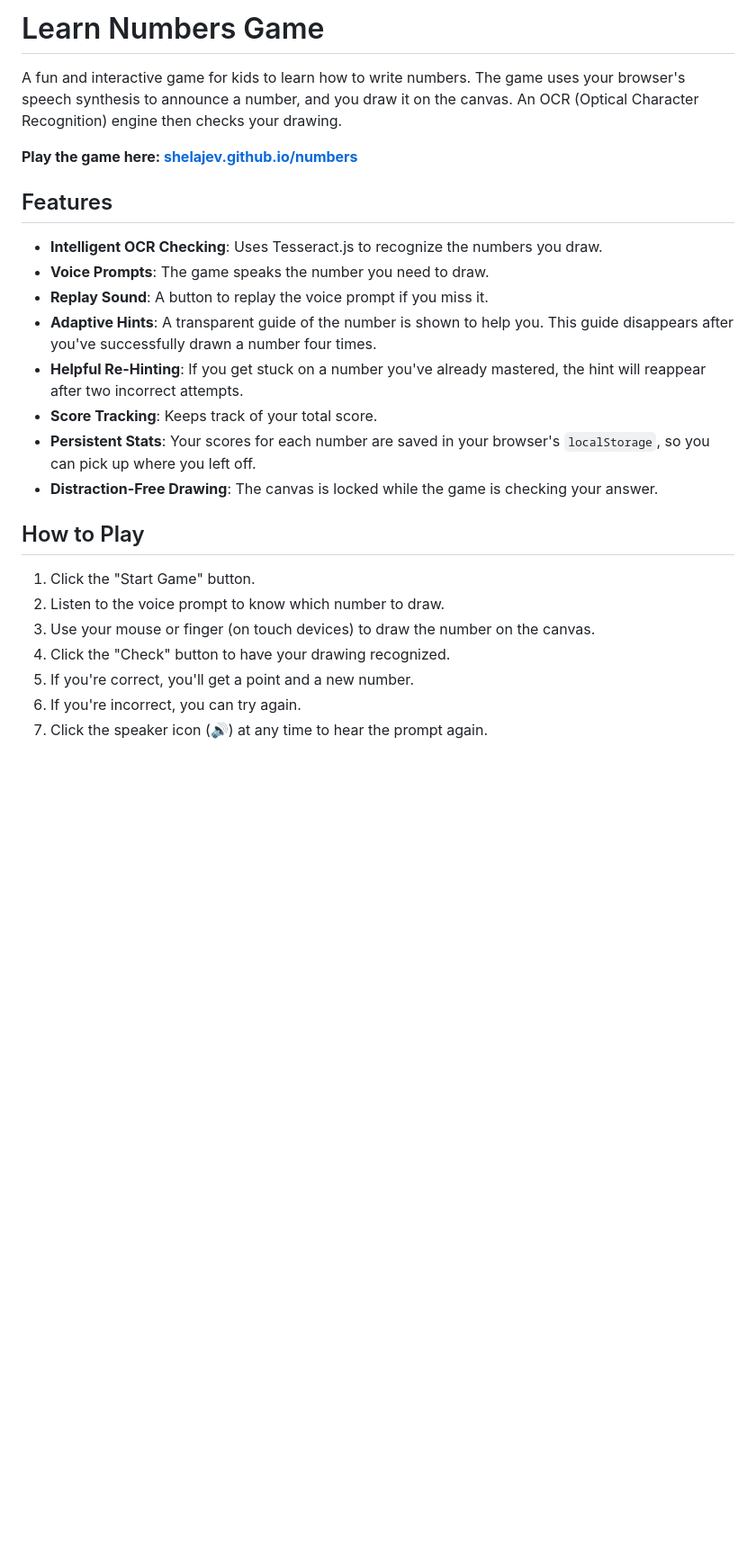
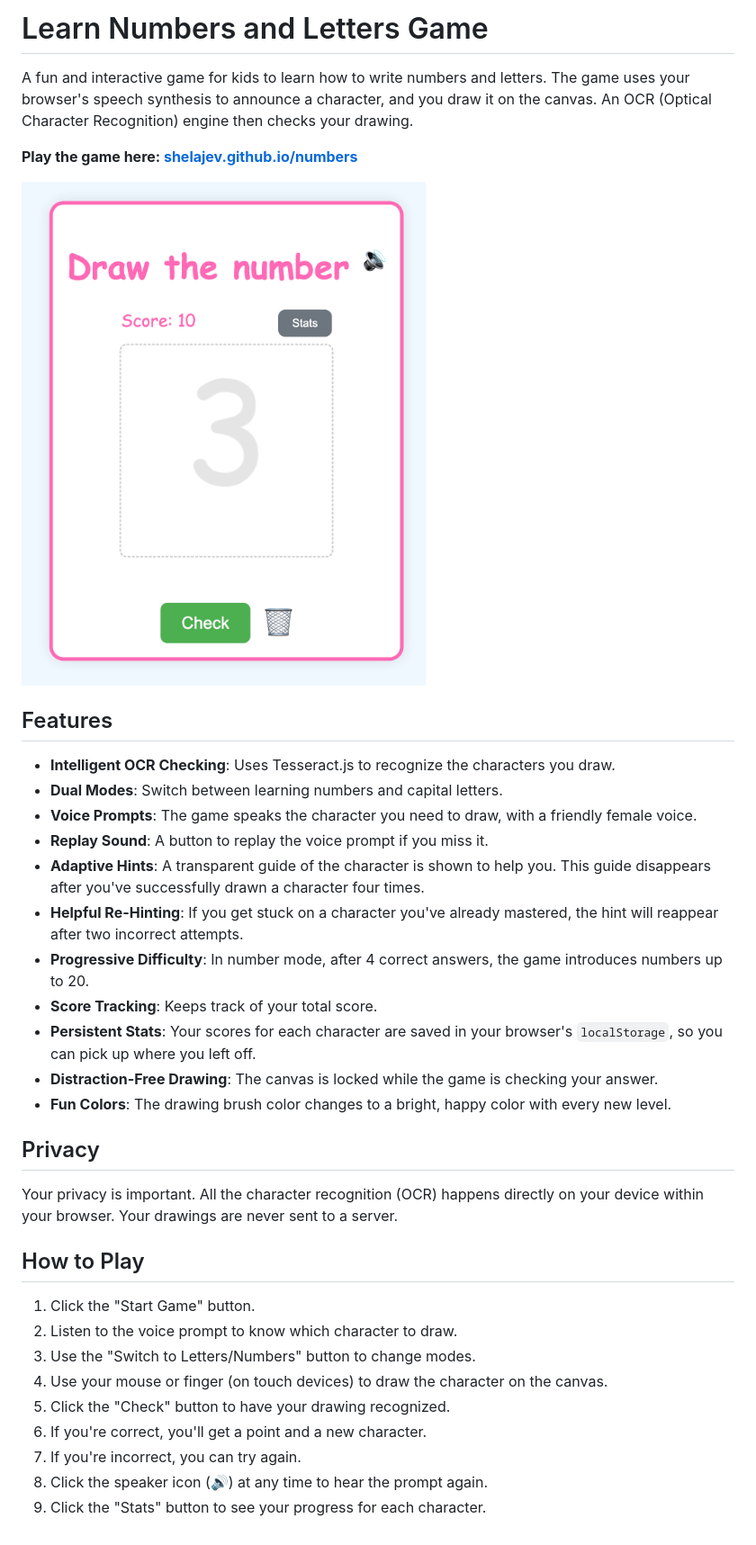
Before and after one commit to shelajev/numbers, a Markdown page: README.md, the part around the change. Shown: that part at 90% size. Rendered like a GitHub page; pictures changed too: screenshot.png (added); blank space fills up the shorter version.

Commit message:
readme improvements

```diff
--- a/README.md
+++ b/README.md
@@ -1,26 +1,37 @@
-# Learn Numbers Game
+# Learn Numbers and Letters Game
 
-A fun and interactive game for kids to learn how to write numbers. The game uses your browser's speech synthesis to announce a number, and you draw it on the canvas. An OCR (Optical Character Recognition) engine then checks your drawing.
+A fun and interactive game for kids to learn how to write numbers and letters. The game uses your browser's speech synthesis to announce a character, and you draw it on the canvas. An OCR (Optical Character Recognition) engine then checks your drawing.
 
 **Play the game here: [shelajev.github.io/numbers](https://shelajev.github.io/numbers)**
 
+![Screenshot of the game](screenshot.png)
+
 ## Features
 
-- **Intelligent OCR Checking**: Uses Tesseract.js to recognize the numbers you draw.
-- **Voice Prompts**: The game speaks the number you need to draw.
+- **Intelligent OCR Checking**: Uses Tesseract.js to recognize the characters you draw.
+- **Dual Modes**: Switch between learning numbers and capital letters.
+- **Voice Prompts**: The game speaks the character you need to draw, with a friendly female voice.
 - **Replay Sound**: A button to replay the voice prompt if you miss it.
-- **Adaptive Hints**: A transparent guide of the number is shown to help you. This guide disappears after you've successfully drawn a number four times.
-- **Helpful Re-Hinting**: If you get stuck on a number you've already mastered, the hint will reappear after two incorrect attempts.
+- **Adaptive Hints**: A transparent guide of the character is shown to help you. This guide disappears after you've successfully drawn a character four times.
+- **Helpful Re-Hinting**: If you get stuck on a character you've already mastered, the hint will reappear after two incorrect attempts.
+- **Progressive Difficulty**: In number mode, after 4 correct answers, the game introduces numbers up to 20.
 - **Score Tracking**: Keeps track of your total score.
-- **Persistent Stats**: Your scores for each number are saved in your browser's `localStorage`, so you can pick up where you left off.
+- **Persistent Stats**: Your scores for each character are saved in your browser's `localStorage`, so you can pick up where you left off.
 - **Distraction-Free Drawing**: The canvas is locked while the game is checking your answer.
+- **Fun Colors**: The drawing brush color changes to a bright, happy color with every new level.
+
+## Privacy
+
+Your privacy is important. All the character recognition (OCR) happens directly on your device within your browser. Your drawings are never sent to a server.
 
 ## How to Play
 
 1.  Click the "Start Game" button.
-2.  Listen to the voice prompt to know which number to draw.
-3.  Use your mouse or finger (on touch devices) to draw the number on the canvas.
-4.  Click the "Check" button to have your drawing recognized.
-5.  If you're correct, you'll get a point and a new number.
-6.  If you're incorrect, you can try again.
-7.  Click the speaker icon (🔊) at any time to hear the prompt again.
+2.  Listen to the voice prompt to know which character to draw.
+3.  Use the "Switch to Letters/Numbers" button to change modes.
+4.  Use your mouse or finger (on touch devices) to draw the character on the canvas.
+5.  Click the "Check" button to have your drawing recognized.
+6.  If you're correct, you'll get a point and a new character.
+7.  If you're incorrect, you can try again.
+8.  Click the speaker icon (🔊) at any time to hear the prompt again.
+9.  Click the "Stats" button to see your progress for each character.
```
